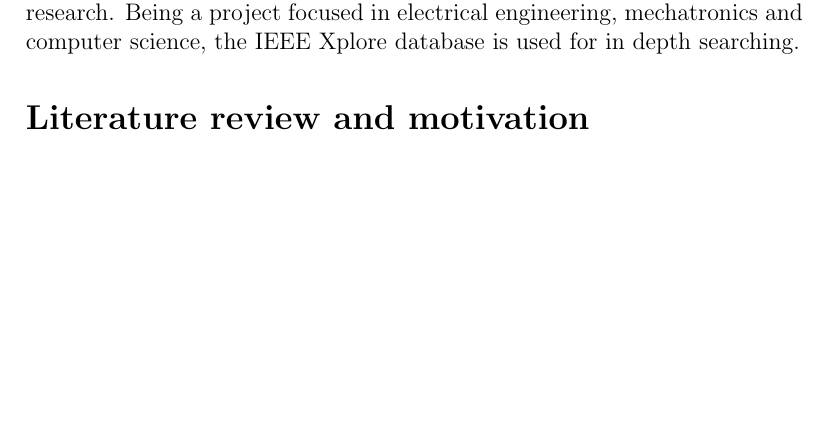
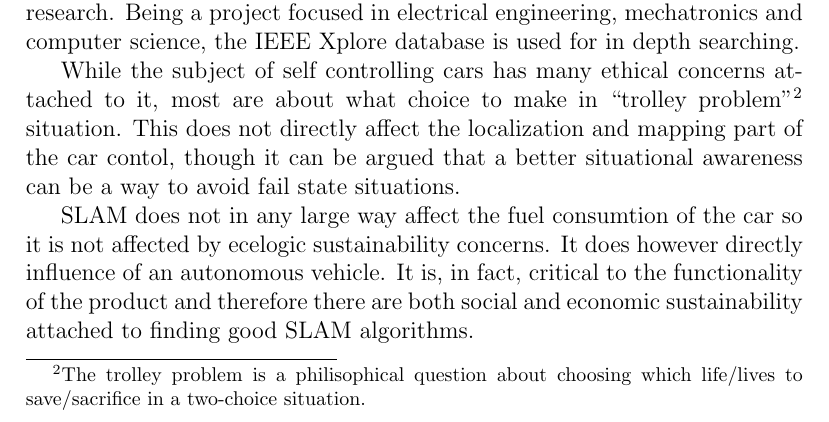
Before and after one commit to AndFroSwe/MF2071, a LaTeX document (latex/Lab2/FinalReportDraft.tex, which reads latex/Lab2/searchMethod.tex): part of page 3 of 6, cut so that both start at the same text, the shorter picture padded with empty space. Compiled offline with pdfLaTeX.

Commit message:
Added ethical and sustainability parts

```diff
--- a/latex/Lab2/searchMethod.tex
+++ b/latex/Lab2/searchMethod.tex
@@ -20,3 +20,17 @@ The preliminary data is then used to refine the search in a more targeted search
 engine. These databases only gather documents from specific areas of research.
 Being a project focused in electrical engineering, mechatronics and computer
 science, the IEEE Xplore database is used for in depth searching.
+
+While the subject of self controlling cars has many ethical concerns attached to
+it, most are about what choice to make in ``trolley problem''\footnote{The
+trolley problem is a philisophical question about choosing which life/lives to
+save/sacrifice in a two-choice situation.} situation. This does not directly
+affect the localization and mapping part of the car contol, though it can be
+argued that a better situational awareness can be a way to avoid fail state
+situations.
+
+SLAM does not in any large way affect the fuel consumtion of the car so it is
+not affected by ecelogic sustainability concerns. It does however directly
+influence of an autonomous vehicle. It is, in fact, critical to the
+functionality of the product and therefore there are both social and economic
+sustainability attached to finding good SLAM algorithms.
```
Also changed, not shown: latex/Lab2/searchMethod.tex (2 more changed lines).
